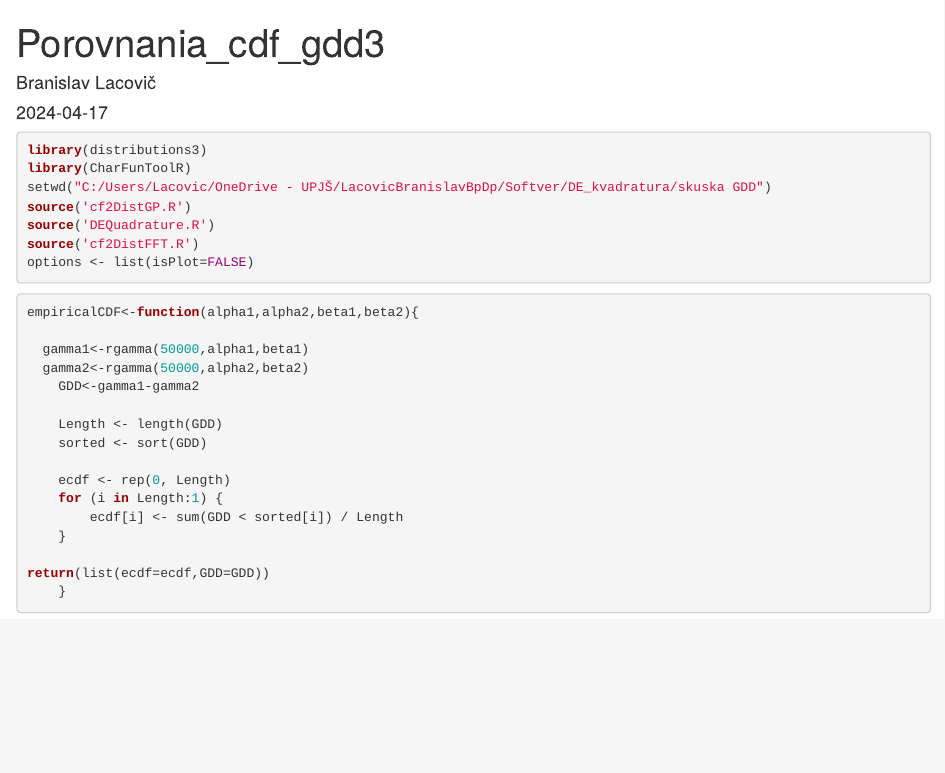
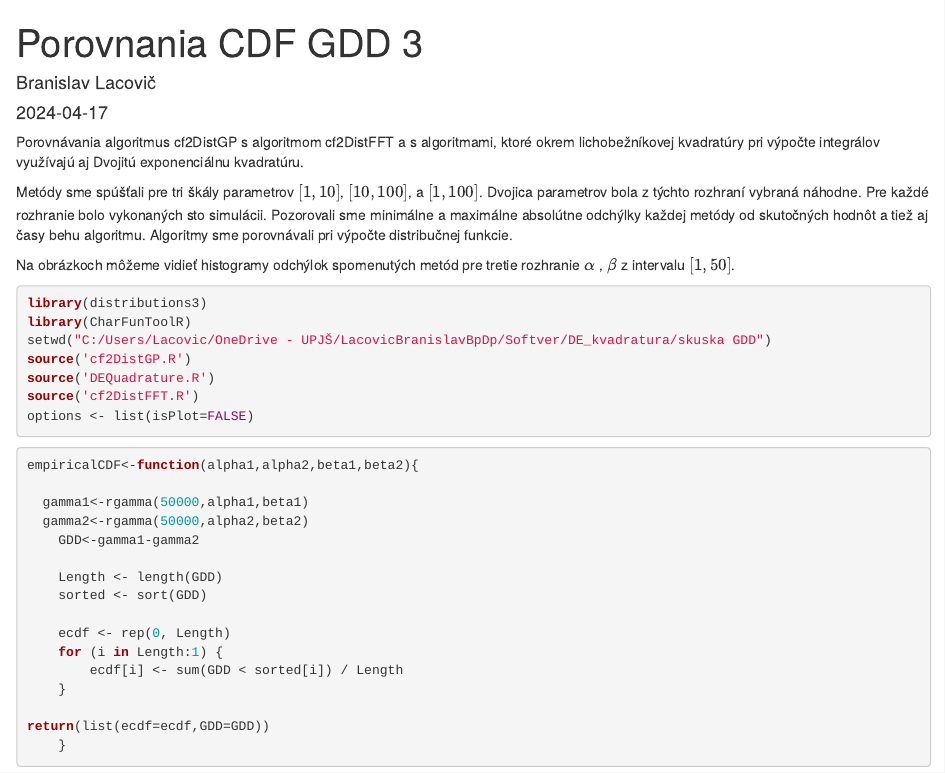
Before and after one commit to NumerickaInverziaCF/Double-exponencial-kvadrature, an R Markdown document (Porovnania_cdf_gdd3.Rmd): the page in a window 1100 px wide, from its top. Rendered offline with R 4.5, knitr and Pandoc, with nearby package versions; the code chunks are not run, so their results and figures are left out.

Commit message:
Update Porovnania_cdf_gdd3.Rmd

````diff
--- a/Porovnania_cdf_gdd3.Rmd
+++ b/Porovnania_cdf_gdd3.Rmd
@@ -1,5 +1,5 @@
 ---
-title: "Porovnania_cdf_gdd3"
+title: "Porovnania CDF GDD 3"
 author: "Branislav Lacovič"
 date: "2024-04-17"
 output: html_document
@@ -9,6 +9,11 @@ output: html_document
 knitr::opts_chunk$set(echo = TRUE)
 ```
 
+Porovnávania algoritmus cf2DistGP s algoritmom cf2DistFFT a s algoritmami, ktoré okrem lichobežníkovej kvadratúry pri výpočte integrálov využívajú aj Dvojitú exponenciálnu kvadratúru.
+
+Metódy sme spúšťali pre tri škály parametrov $[1, 10]$, $[10, 100]$, a $[1, 100]$. Dvojica parametrov bola z týchto rozhraní vybraná náhodne. Pre každé rozhranie bolo vykonaných sto simulácii. Pozorovali sme minimálne a maximálne absolútne odchýlky každej metódy od skutočných hodnôt a tiež aj časy behu algoritmu. Algoritmy sme porovnávali pri výpočte distribučnej funkcie.
+
+Na obrázkoch môžeme vidieť histogramy odchýlok spomenutých metód pre tretie rozhranie $\alpha$ , $\beta$ z intervalu $[1, 50]$.
 ```{r}
 library(distributions3)
 library(CharFunToolR)
````
